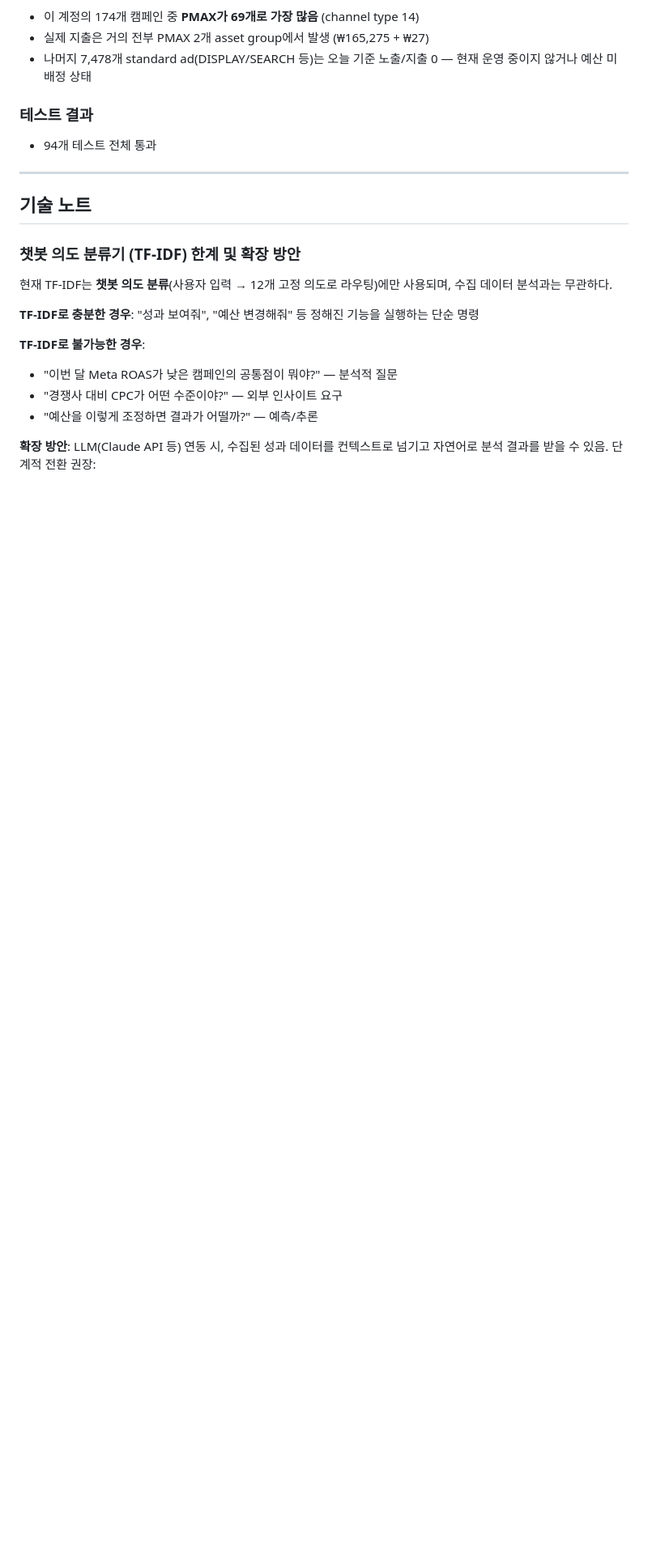
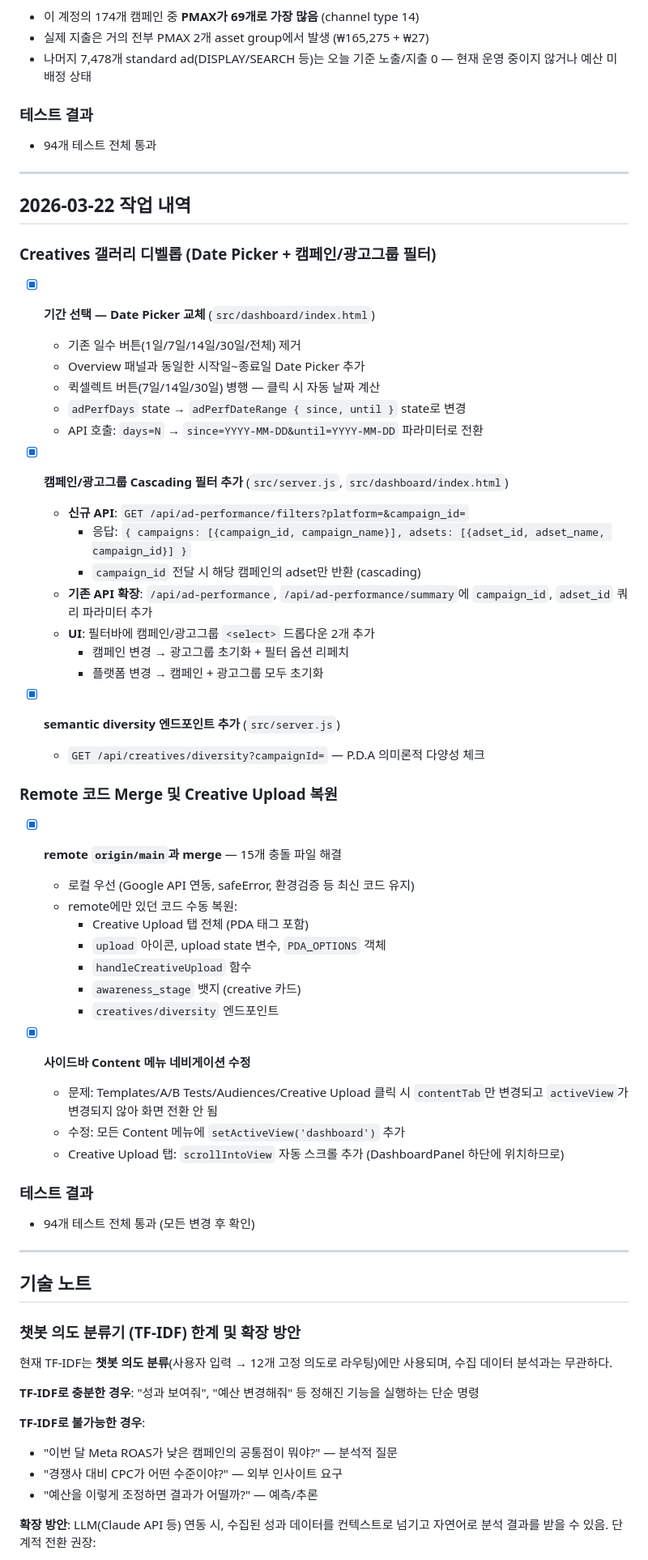
Before and after one commit to seolgahee/ad-automation-framework-gh, a Markdown page: PROJECT_SUMMARY.md, the part around one of its changes. Shown at 81% size. GitHub-like rendering; blank space fills up the shorter version.

Commit message:
Update PROJECT_SUMMARY.md with 2026-03-22 work log
- Creatives date picker + campaign/adset cascading filter
- Remote merge conflict resolution (15 files)
- Creative Upload tab restoration with PDA tags
- Sidebar navigation fix

Co-Authored-By: Claude Opus 4.6 (1M context) <noreply@anthropic.com>

```diff
--- a/PROJECT_SUMMARY.md
+++ b/PROJECT_SUMMARY.md
@@ -272,6 +272,50 @@ npm run dev
 
 ---
 
+## 2026-03-22 작업 내역
+
+### Creatives 갤러리 디벨롭 (Date Picker + 캠페인/광고그룹 필터)
+
+- [x] **기간 선택 — Date Picker 교체** (`src/dashboard/index.html`)
+  - 기존 일수 버튼(1일/7일/14일/30일/전체) 제거
+  - Overview 패널과 동일한 시작일~종료일 Date Picker 추가
+  - 퀵셀렉트 버튼(7일/14일/30일) 병행 — 클릭 시 자동 날짜 계산
+  - `adPerfDays` state → `adPerfDateRange { since, until }` state로 변경
+  - API 호출: `days=N` → `since=YYYY-MM-DD&until=YYYY-MM-DD` 파라미터로 전환
+
+- [x] **캠페인/광고그룹 Cascading 필터 추가** (`src/server.js`, `src/dashboard/index.html`)
+  - **신규 API**: `GET /api/ad-performance/filters?platform=&campaign_id=`
+    - 응답: `{ campaigns: [{campaign_id, campaign_name}], adsets: [{adset_id, adset_name, campaign_id}] }`
+    - `campaign_id` 전달 시 해당 캠페인의 adset만 반환 (cascading)
+  - **기존 API 확장**: `/api/ad-performance`, `/api/ad-performance/summary`에 `campaign_id`, `adset_id` 쿼리 파라미터 추가
+  - **UI**: 필터바에 캠페인/광고그룹 `<select>` 드롭다운 2개 추가
+    - 캠페인 변경 → 광고그룹 초기화 + 필터 옵션 리페치
+    - 플랫폼 변경 → 캠페인 + 광고그룹 모두 초기화
+
+- [x] **semantic diversity 엔드포인트 추가** (`src/server.js`)
+  - `GET /api/creatives/diversity?campaignId=` — P.D.A 의미론적 다양성 체크
+
+### Remote 코드 Merge 및 Creative Upload 복원
+
+- [x] **remote `origin/main`과 merge** — 15개 충돌 파일 해결
+  - 로컬 우선 (Google API 연동, safeError, 환경검증 등 최신 코드 유지)
+  - remote에만 있던 코드 수동 복원:
+    - Creative Upload 탭 전체 (PDA 태그 포함)
+    - `upload` 아이콘, upload state 변수, `PDA_OPTIONS` 객체
+    - `handleCreativeUpload` 함수
+    - `awareness_stage` 뱃지 (creative 카드)
+    - `creatives/diversity` 엔드포인트
+
+- [x] **사이드바 Content 메뉴 네비게이션 수정**
+  - 문제: Templates/A/B Tests/Audiences/Creative Upload 클릭 시 `contentTab`만 변경되고 `activeView`가 변경되지 않아 화면 전환 안 됨
+  - 수정: 모든 Content 메뉴에 `setActiveView('dashboard')` 추가
+  - Creative Upload 탭: `scrollIntoView` 자동 스크롤 추가 (DashboardPanel 하단에 위치하므로)
+
+### 테스트 결과
+- 94개 테스트 전체 통과 (모든 변경 후 확인)
+
+---
+
 ## 기술 노트
 
 ### 챗봇 의도 분류기 (TF-IDF) 한계 및 확장 방안
```
Also changed, not shown: other parts of PROJECT_SUMMARY.md (+2 -2 lines).
